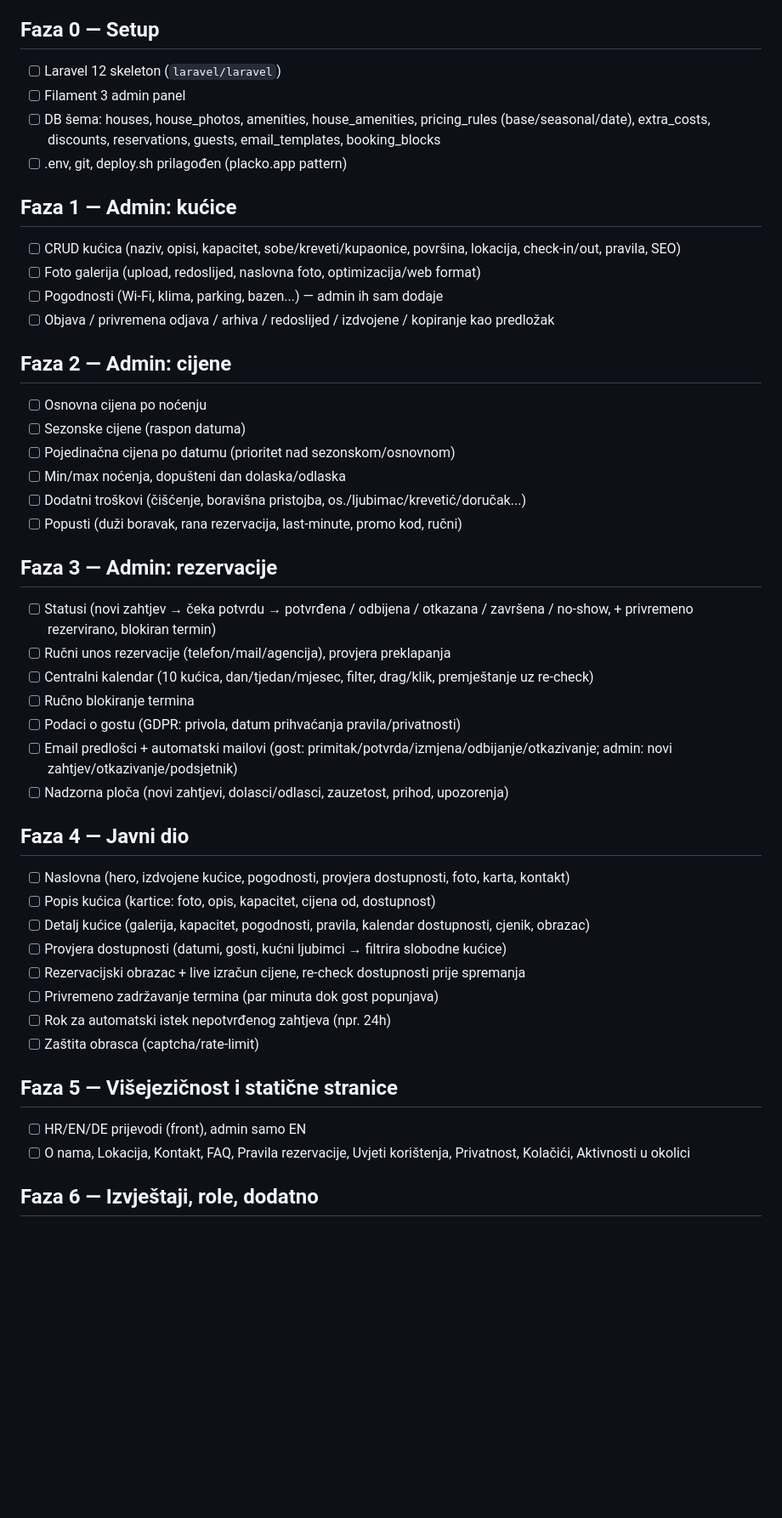
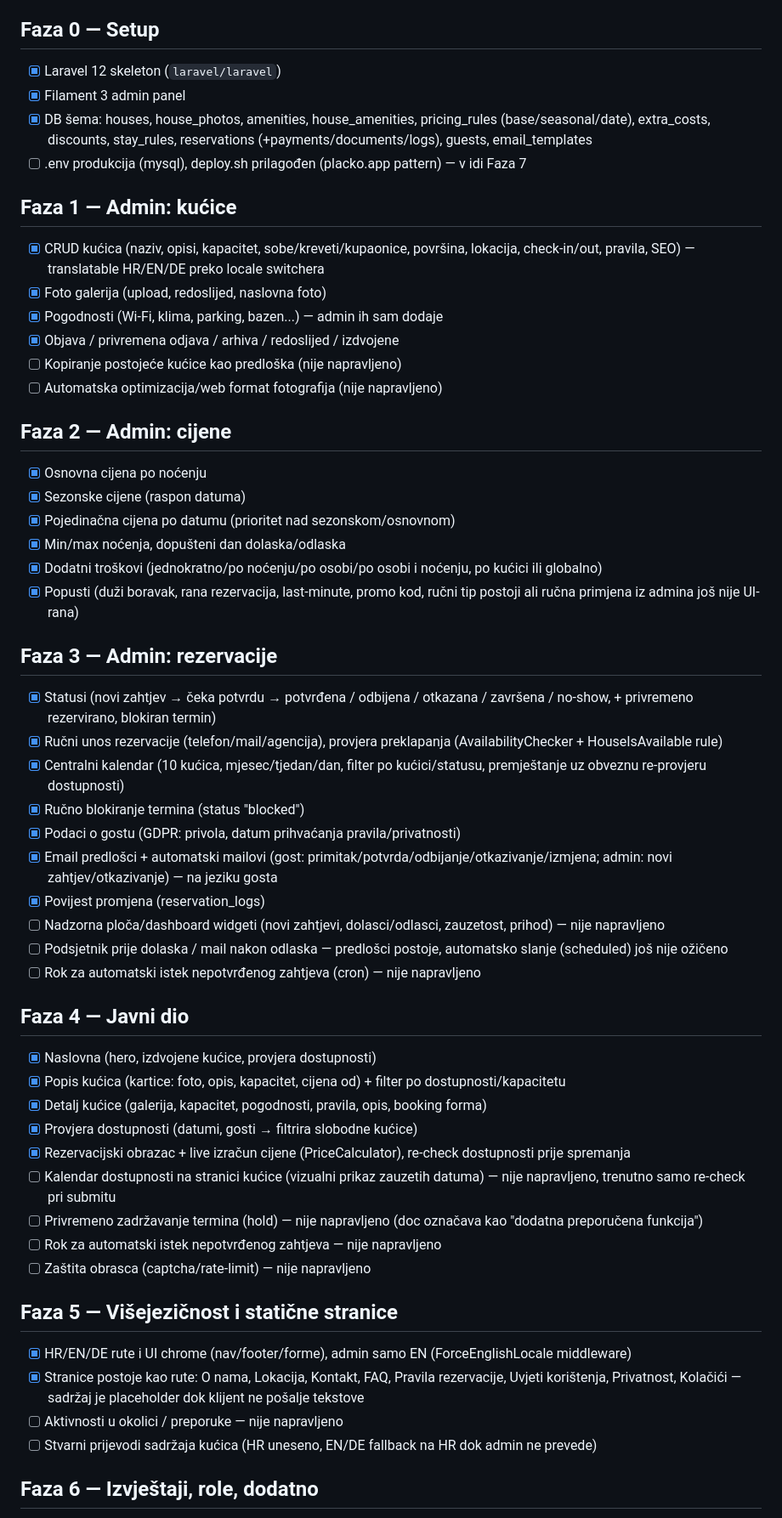
Before and after one commit to slykan/kopicland, a Markdown page: PLAN.md, the part around one of its changes. Shown at 85% size. Drawn GitHub-style; blank space fills up the shorter version.

Commit message:
Update PLAN.md checklist to reflect actual progress through Faza 4

```diff
--- a/PLAN.md
+++ b/PLAN.md
@@ -6,47 +6,55 @@ Repo: https://github.com/slykan/kopicland
 Deploy (temp): https://vps.on-click.hr/~kopicland/
 
 ## Faza 0 — Setup
-- [ ] Laravel 12 skeleton (`laravel/laravel`)
-- [ ] Filament 3 admin panel
-- [ ] DB šema: houses, house_photos, amenities, house_amenities, pricing_rules (base/seasonal/date), extra_costs, discounts, reservations, guests, email_templates, booking_blocks
-- [ ] .env, git, deploy.sh prilagođen (placko.app pattern)
+- [x] Laravel 12 skeleton (`laravel/laravel`)
+- [x] Filament 3 admin panel
+- [x] DB šema: houses, house_photos, amenities, house_amenities, pricing_rules (base/seasonal/date), extra_costs, discounts, stay_rules, reservations (+payments/documents/logs), guests, email_templates
+- [ ] .env produkcija (mysql), deploy.sh prilagođen (placko.app pattern) — v idi Faza 7
 
 ## Faza 1 — Admin: kućice
-- [ ] CRUD kućica (naziv, opisi, kapacitet, sobe/kreveti/kupaonice, površina, lokacija, check-in/out, pravila, SEO)
-- [ ] Foto galerija (upload, redoslijed, naslovna foto, optimizacija/web format)
-- [ ] Pogodnosti (Wi-Fi, klima, parking, bazen...) — admin ih sam dodaje
-- [ ] Objava / privremena odjava / arhiva / redoslijed / izdvojene / kopiranje kao predložak
+- [x] CRUD kućica (naziv, opisi, kapacitet, sobe/kreveti/kupaonice, površina, lokacija, check-in/out, pravila, SEO) — translatable HR/EN/DE preko locale switchera
+- [x] Foto galerija (upload, redoslijed, naslovna foto)
+- [x] Pogodnosti (Wi-Fi, klima, parking, bazen...) — admin ih sam dodaje
+- [x] Objava / privremena odjava / arhiva / redoslijed / izdvojene
+- [ ] Kopiranje postojeće kućice kao predloška (nije napravljeno)
+- [ ] Automatska optimizacija/web format fotografija (nije napravljeno)
 
 ## Faza 2 — Admin: cijene
-- [ ] Osnovna cijena po noćenju
-- [ ] Sezonske cijene (raspon datuma)
-- [ ] Pojedinačna cijena po datumu (prioritet nad sezonskom/osnovnom)
-- [ ] Min/max noćenja, dopušteni dan dolaska/odlaska
-- [ ] Dodatni troškovi (čišćenje, boravišna pristojba, os./ljubimac/krevetić/doručak...)
-- [ ] Popusti (duži boravak, rana rezervacija, last-minute, promo kod, ručni)
+- [x] Osnovna cijena po noćenju
+- [x] Sezonske cijene (raspon datuma)
+- [x] Pojedinačna cijena po datumu (prioritet nad sezonskom/osnovnom)
+- [x] Min/max noćenja, dopušteni dan dolaska/odlaska
+- [x] Dodatni troškovi (jednokratno/po noćenju/po osobi/po osobi i noćenju, po kućici ili globalno)
+- [x] Popusti (duži boravak, rana rezervacija, last-minute, promo kod, ručni tip postoji ali ručna primjena iz admina još nije UI-rana)
 
 ## Faza 3 — Admin: rezervacije
-- [ ] Statusi (novi zahtjev → čeka potvrdu → potvrđena / odbijena / otkazana / završena / no-show, + privremeno rezervirano, blokiran termin)
-- [ ] Ručni unos rezervacije (telefon/mail/agencija), provjera preklapanja
-- [ ] Centralni kalendar (10 kućica, dan/tjedan/mjesec, filter, drag/klik, premještanje uz re-check)
-- [ ] Ručno blokiranje termina
-- [ ] Podaci o gostu (GDPR: privola, datum prihvaćanja pravila/privatnosti)
-- [ ] Email predlošci + automatski mailovi (gost: primitak/potvrda/izmjena/odbijanje/otkazivanje; admin: novi zahtjev/otkazivanje/podsjetnik)
-- [ ] Nadzorna ploča (novi zahtjevi, dolasci/odlasci, zauzetost, prihod, upozorenja)
+- [x] Statusi (novi zahtjev → čeka potvrdu → potvrđena / odbijena / otkazana / završena / no-show, + privremeno rezervirano, blokiran termin)
+- [x] Ručni unos rezervacije (telefon/mail/agencija), provjera preklapanja (AvailabilityChecker + HouseIsAvailable rule)
+- [x] Centralni kalendar (10 kućica, mjesec/tjedan/dan, filter po kućici/statusu, premještanje uz obveznu re-provjeru dostupnosti)
+- [x] Ručno blokiranje termina (status "blocked")
+- [x] Podaci o gostu (GDPR: privola, datum prihvaćanja pravila/privatnosti)
+- [x] Email predlošci + automatski mailovi (gost: primitak/potvrda/odbijanje/otkazivanje/izmjena; admin: novi zahtjev/otkazivanje) — na jeziku gosta
+- [x] Povijest promjena (reservation_logs)
+- [ ] Nadzorna ploča/dashboard widgeti (novi zahtjevi, dolasci/odlasci, zauzetost, prihod) — nije napravljeno
+- [ ] Podsjetnik prije dolaska / mail nakon odlaska — predlošci postoje, automatsko slanje (scheduled) još nije ožičeno
+- [ ] Rok za automatski istek nepotvrđenog zahtjeva (cron) — nije napravljeno
 
 ## Faza 4 — Javni dio
-- [ ] Naslovna (hero, izdvojene kućice, pogodnosti, provjera dostupnosti, foto, karta, kontakt)
-- [ ] Popis kućica (kartice: foto, opis, kapacitet, cijena od, dostupnost)
-- [ ] Detalj kućice (galerija, kapacitet, pogodnosti, pravila, kalendar dostupnosti, cjenik, obrazac)
-- [ ] Provjera dostupnosti (datumi, gosti, kućni ljubimci → filtrira slobodne kućice)
-- [ ] Rezervacijski obrazac + live izračun cijene, re-check dostupnosti prije spremanja
-- [ ] Privremeno zadržavanje termina (par minuta dok gost popunjava)
-- [ ] Rok za automatski istek nepotvrđenog zahtjeva (npr. 24h)
-- [ ] Zaštita obrasca (captcha/rate-limit)
+- [x] Naslovna (hero, izdvojene kućice, provjera dostupnosti)
+- [x] Popis kućica (kartice: foto, opis, kapacitet, cijena od) + filter po dostupnosti/kapacitetu
+- [x] Detalj kućice (galerija, kapacitet, pogodnosti, pravila, opis, booking forma)
+- [x] Provjera dostupnosti (datumi, gosti → filtrira slobodne kućice)
+- [x] Rezervacijski obrazac + live izračun cijene (PriceCalculator), re-check dostupnosti prije spremanja
+- [ ] Kalendar dostupnosti na stranici kućice (vizualni prikaz zauzetih datuma) — nije napravljeno, trenutno samo re-check pri submitu
+- [ ] Privremeno zadržavanje termina (hold) — nije napravljeno (doc označava kao "dodatna preporučena funkcija")
+- [ ] Rok za automatski istek nepotvrđenog zahtjeva — nije napravljeno
+- [ ] Zaštita obrasca (captcha/rate-limit) — nije napravljeno
 
 ## Faza 5 — Višejezičnost i statične stranice
-- [ ] HR/EN/DE prijevodi (front), admin samo EN
-- [ ] O nama, Lokacija, Kontakt, FAQ, Pravila rezervacije, Uvjeti korištenja, Privatnost, Kolačići, Aktivnosti u okolici
+- [x] HR/EN/DE rute i UI chrome (nav/footer/forme), admin samo EN (ForceEnglishLocale middleware)
+- [x] Stranice postoje kao rute: O nama, Lokacija, Kontakt, FAQ, Pravila rezervacije, Uvjeti korištenja, Privatnost, Kolačići — sadržaj je placeholder dok klijent ne pošalje tekstove
+- [ ] Aktivnosti u okolici / preporuke — nije napravljeno
+- [ ] Stvarni prijevodi sadržaja kućica (HR uneseno, EN/DE fallback na HR dok admin ne prevede)
 
 ## Faza 6 — Izvještaji, role, dodatno
 - [ ] Statistika (rezervacije/noćenja, popunjenost, prihod, prosjeci, izvor rezervacije, izvoz CSV/Excel)
```
Also changed, not shown: other parts of PLAN.md (+2 -2 lines).
